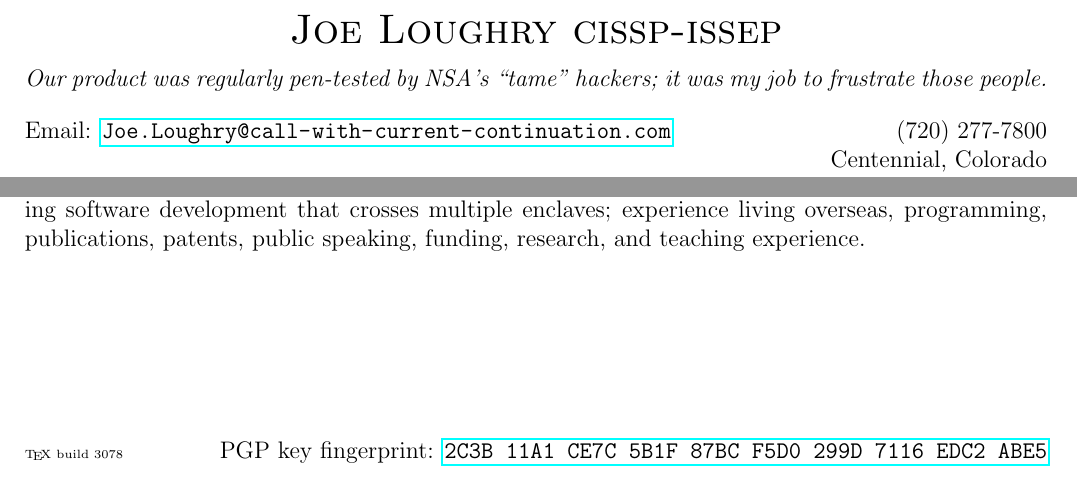
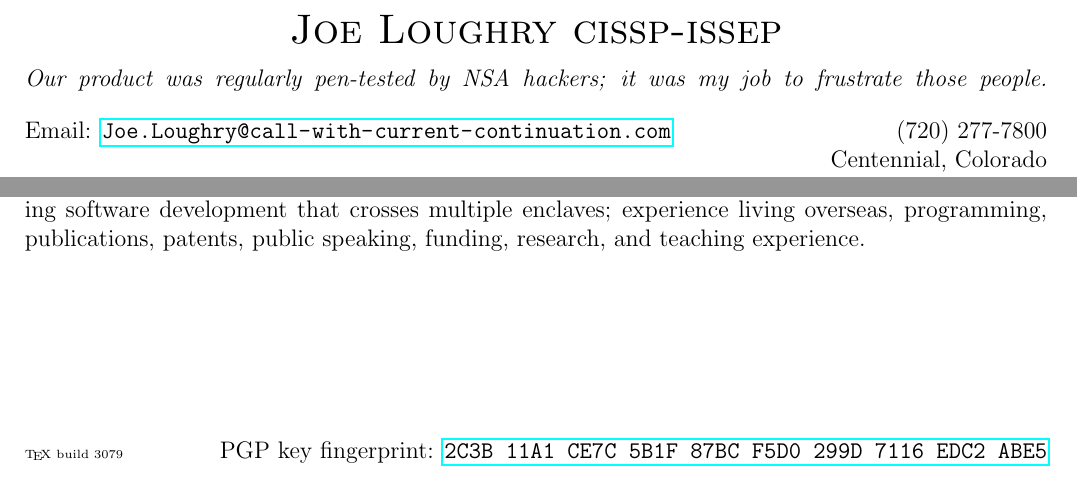
Before and after one commit to jloughry/CV, a LaTeX CV (loughry_cv.tex, which reads build_counter.txt, section_header.tex): two parts of pages 1 and 3 of 3, joined at a grey line, cut so that both start at the same text. Compiled offline with pdfLaTeX.

Commit message:
improve headline

```diff
--- a/build_counter.txt
+++ b/build_counter.txt
@@ -1 +1 @@
-3078
+3079
--- a/section_header.tex
+++ b/section_header.tex
@@ -9,7 +9,7 @@
 %
 
 \vspace{-25mm}\noindent
-{\emph{Our product was regularly pen-tested by NSA's ``tame" hackers; it
+{\emph{Our product was regularly pen-tested by NSA hackers; it
 was my job to frustrate those people.}\unskip\parfillskip 0pt \par}
 
 % Note: don't put the second part of a mailto: link inside \url{} because
```
Also changed, not shown: Joe.Loughry_information_security.pdf.
